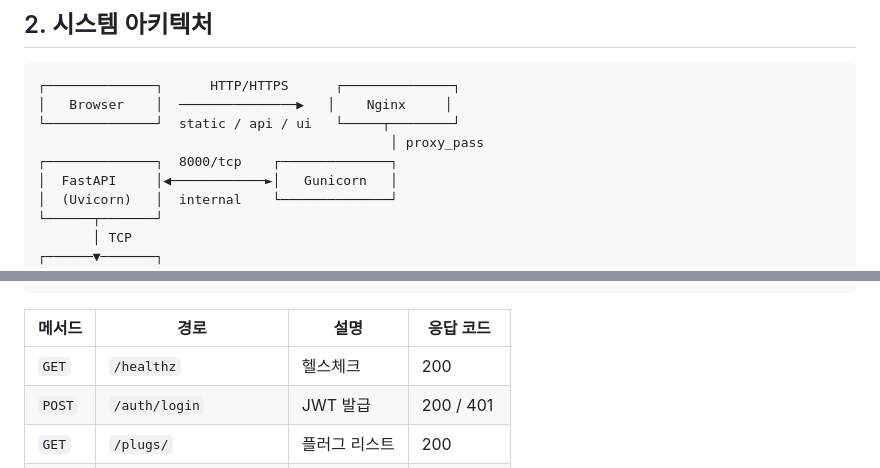
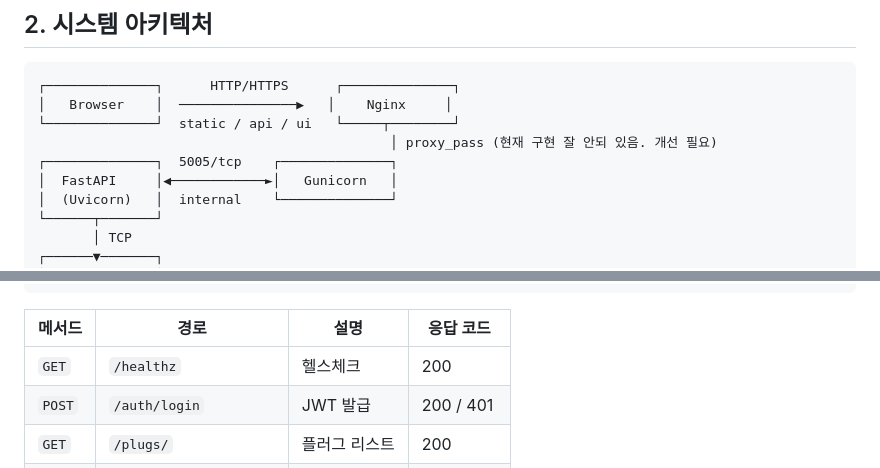
Before and after one commit to monitor5/Tapo-Multi-User-Control-, a Markdown page: readme.md, 2 parts joined by grey strips. Rendered like a GitHub page.

```diff
--- a/readme.md
+++ b/readme.md
@@ -24,8 +24,8 @@ TP-Link Tapo 스마트 플러그를 원격으로 제어해 워크스테이션의
 ┌──────────────┐      HTTP/HTTPS      ┌──────────────┐
 │   Browser    │  ───────────────▶   │    Nginx     │
 └──────────────┘  static / api / ui   └─────┬────────┘
-                                             │ proxy_pass
-┌──────────────┐  8000/tcp    ┌──────────────┐
+                                             │ proxy_pass (현재 구현 잘 안되 있음. 개선 필요)
+┌──────────────┐  5005/tcp    ┌──────────────┐
 │  FastAPI     │◀────────────►│   Gunicorn   │
 │  (Uvicorn)   │  internal    └──────────────┘
 └──────┬───────┘
@@ -137,7 +140,7 @@ curl -X POST -H "Authorization: Bearer $TOKEN" \
 
 | 메서드 | 경로 | 설명 | 응답 코드 |
 |--------|------|------|-----------|
-| `GET`  | `/healthz` | 헬스체크 | 200 |
+| `GET`  | `/healthz` | 헬스체크 | 200 | ( fastapi 백이 살아있는지만 파악가능 )
 | `POST` | `/auth/login` | JWT 발급 | 200 / 401 |
 | `GET`  | `/plugs/` | 플러그 리스트 | 200 |
 | `POST` | `/plugs/{name}/on` | 전원 ON | 200 / 404 |
```
Also changed, not shown: other parts of readme.md (+12 -10 lines).
